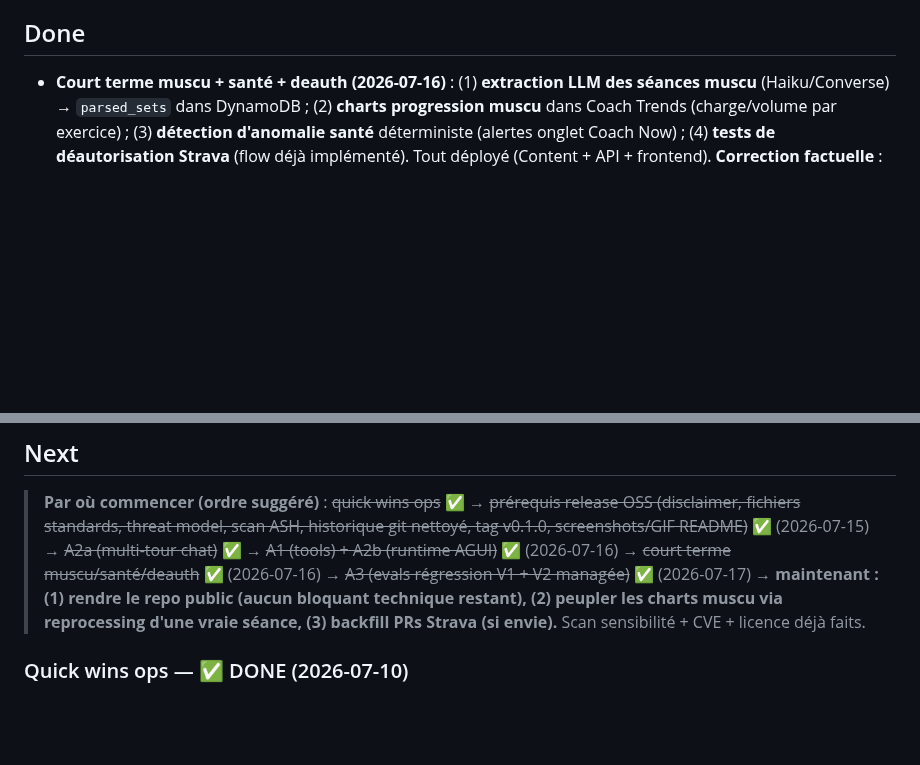
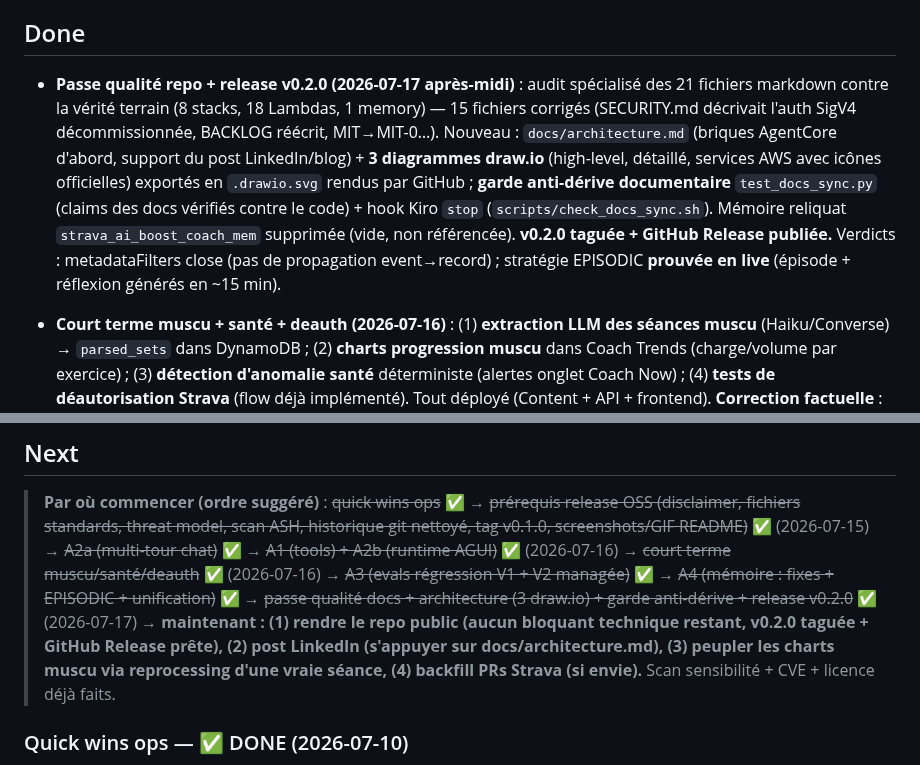
Before and after one commit to el-pedrito/strava-ai-boost, a Markdown page: docs/ROADMAP.md, 2 parts joined by grey strips. Rendered like a GitHub page; blank space fills up the shorter version.

```diff
--- a/docs/ROADMAP.md
+++ b/docs/ROADMAP.md
@@ -9,6 +9,8 @@
 > Détail agentic : [design/agentcore-agentic-improvements.md](./design/agentcore-agentic-improvements.md).
 
 ## Done
+
+- **Passe qualité repo + release v0.2.0 (2026-07-17 après-midi)** : audit spécialisé des 21 fichiers markdown contre la vérité terrain (8 stacks, 18 Lambdas, 1 memory) — 15 fichiers corrigés (SECURITY.md décrivait l'auth SigV4 décommissionnée, BACKLOG réécrit, MIT→MIT-0…). Nouveau : `docs/architecture.md` (briques AgentCore d'abord, support du post LinkedIn/blog) + **3 diagrammes draw.io** (high-level, détaillé, services AWS avec icônes officielles) exportés en `.drawio.svg` rendus par GitHub ; **garde anti-dérive documentaire** `test_docs_sync.py` (claims des docs vérifiés contre le code) + hook Kiro `stop` (`scripts/check_docs_sync.sh`). Mémoire reliquat `strava_ai_boost_coach_mem` supprimée (vide, non référencée). **v0.2.0 taguée + GitHub Release publiée.** Verdicts : metadataFilters close (pas de propagation event→record) ; stratégie EPISODIC **prouvée en live** (épisode + réflexion générés en ~15 min).
 
 - **Court terme muscu + santé + deauth (2026-07-16)** : (1) **extraction LLM des séances muscu** (Haiku/Converse) → `parsed_sets` dans DynamoDB ; (2) **charts progression muscu** dans Coach Trends (charge/volume par exercice) ; (3) **détection d'anomalie santé** déterministe (alertes onglet Coach Now) ; (4) **tests de déautorisation Strava** (flow déjà implémenté). Tout déployé (Content + API + frontend). **Correction factuelle** : l'app Strava est **active** (premium, scope complet vérifié en live) — le « 403 Inactive » précédent était un simple token expiré.
 - **Décommission `campus_coach` (2026-07-16)** : agent Browser Tool + Lambda fallback `campus_coach_invoker` supprimés (runtime AgentCore + mémoire détruits dans AWS, code/CDK/scripts/tests nettoyés). Le sync REST `campus_coach_sync` reste la source unique. Reste 3 runtimes AgentCore (`content_gen`, `strava_ai_boost_coach`, `coach_chat`).
@@ -64,8 +66,9 @@
 > historique git nettoyé, tag v0.1.0, screenshots/GIF README)~~ ✅ (2026-07-15) →
 > ~~A2a (multi-tour chat)~~ ✅ → ~~A1 (tools) + A2b (runtime AGUI)~~ ✅ (2026-07-16) →
 > ~~court terme muscu/santé/deauth~~ ✅ (2026-07-16) →
-> ~~A3 (evals régression V1 + V2 managée)~~ ✅ (2026-07-17) →
-> **maintenant : (1) rendre le repo public (aucun bloquant technique restant), (2) peupler les charts muscu via reprocessing d'une vraie séance, (3) backfill PRs Strava (si envie).**
+> ~~A3 (evals régression V1 + V2 managée)~~ ✅ → ~~A4 (mémoire : fixes + EPISODIC + unification)~~ ✅ →
+> ~~passe qualité docs + architecture (3 draw.io) + garde anti-dérive + release v0.2.0~~ ✅ (2026-07-17) →
+> **maintenant : (1) rendre le repo public (aucun bloquant technique restant, v0.2.0 taguée + GitHub Release prête), (2) post LinkedIn (s'appuyer sur docs/architecture.md), (3) peupler les charts muscu via reprocessing d'une vraie séance, (4) backfill PRs Strava (si envie).**
 > Scan sensibilité + CVE + licence déjà faits.
 
 ### Quick wins ops — ✅ DONE (2026-07-10)
```
Also changed, not shown: docs/design/memory-improvements.md (+10 -10 lines).
